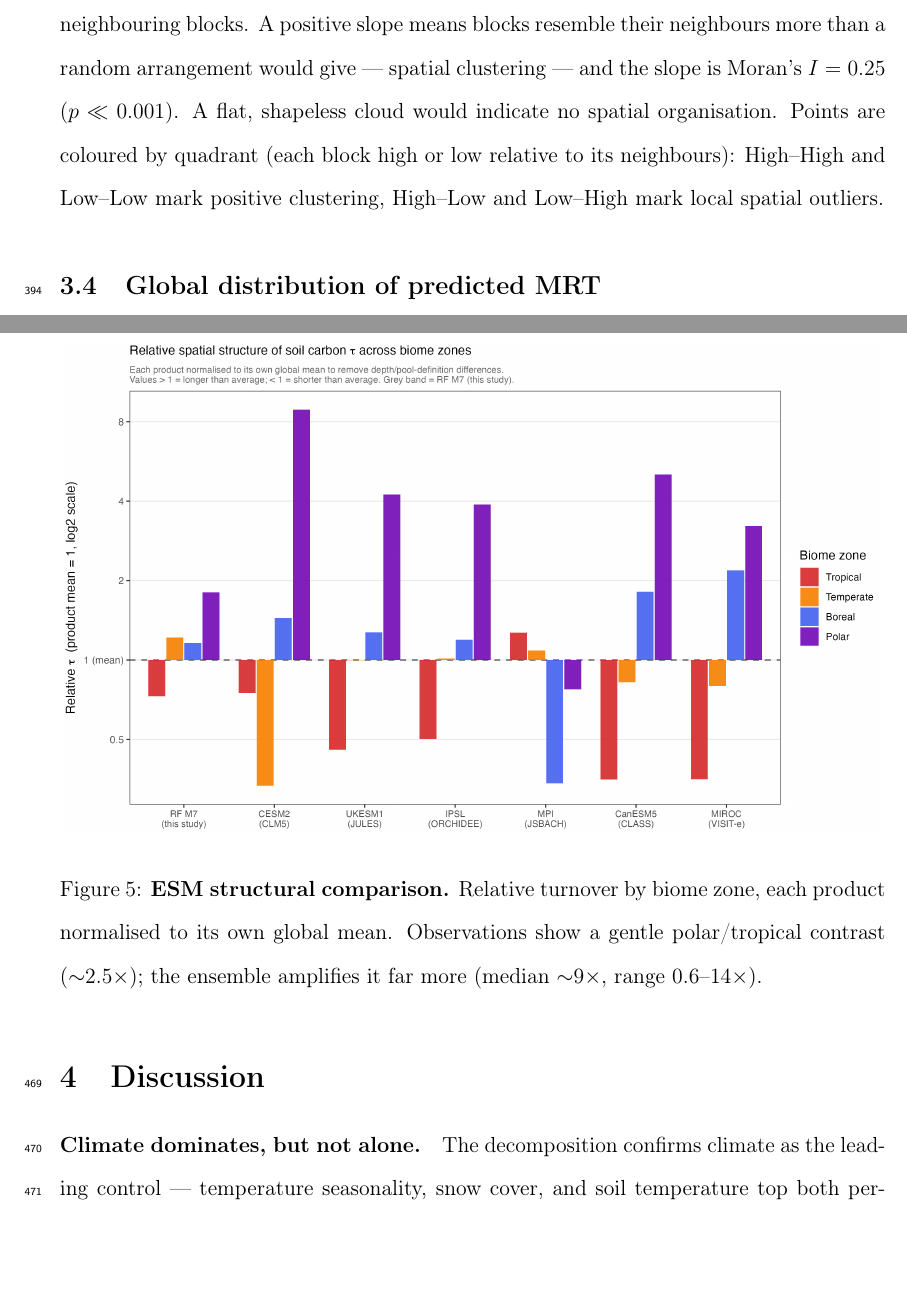
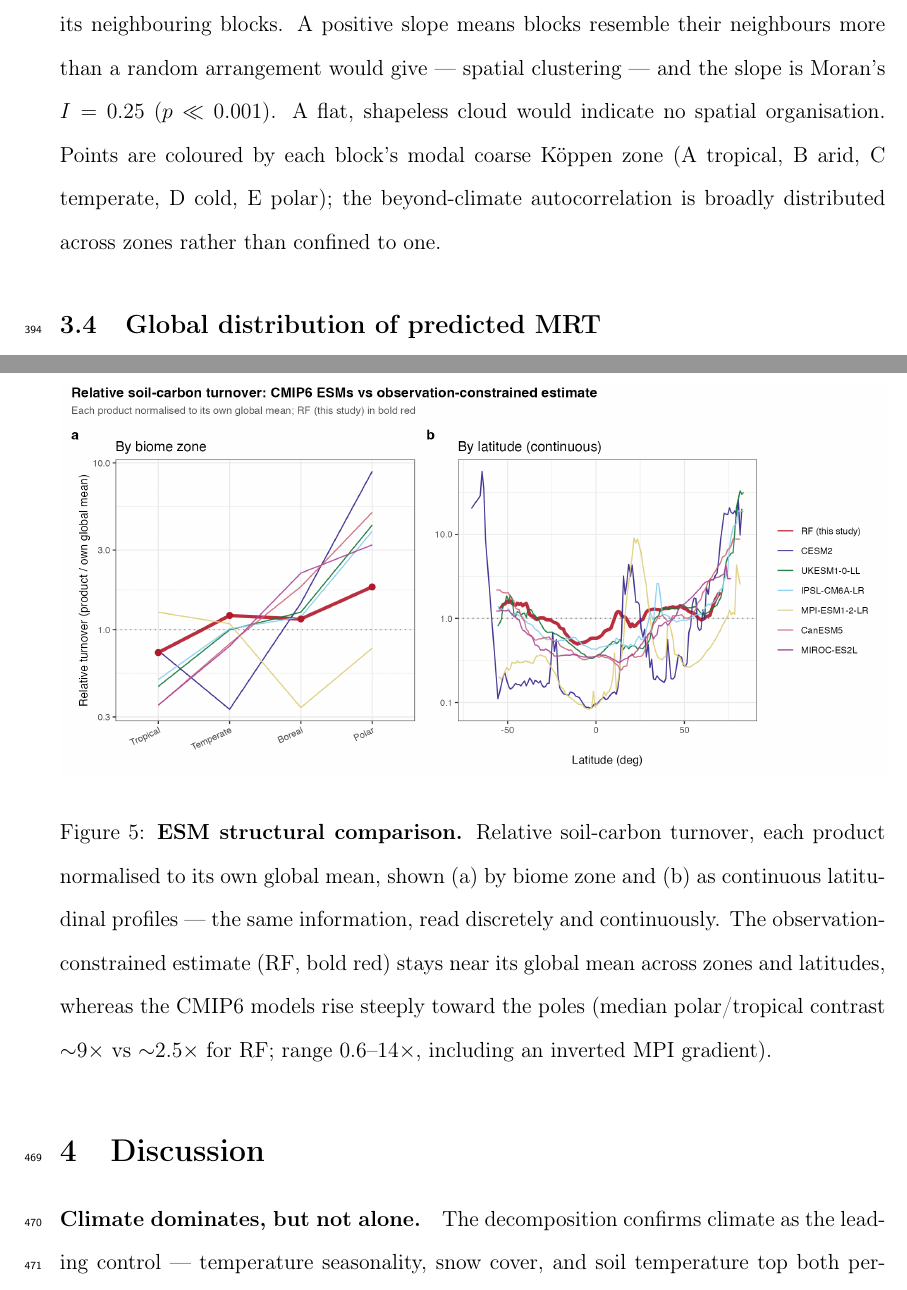
Before and after one commit to ilmenichetti/Global_MRT, a LaTeX paper (Global_MRT_code/manuscript/manuscript.tex): two parts of pages 19 and 24 of 45, joined at a grey line, cut so that both start at the same text, the shorter picture padded with empty space. Compiled offline with pdfLaTeX.

Commit message:
Figures: Köppen-coloured Moran scatter; two-panel relative-turnover ESM figure
- Moran scatter (13e): colour by coarse Köppen zone (A–E) instead of the
  self-evident quadrants, with legend (shows the beyond-climate autocorrelation
  is distributed across zones, not confined to one).
- New 20c_esm_relative_panels.R builds Figure 5 as two panels from existing
  step-20 CSVs: relative tau (a) by biome zone and (b) by continuous latitude
  profiles --- same information, discrete + continuous; RF (this study) bold red.
- Update Figure 5 and Moran captions accordingly.

Co-Authored-By: Claude Opus 4.8 <noreply@anthropic.com>

```diff
--- a/Global_MRT_code/manuscript/manuscript.tex
+++ b/Global_MRT_code/manuscript/manuscript.tex
@@ -684,7 +684,7 @@ component is a meso-scale property, which is the scale at which we map it below
 
 \begin{figure}[H]\centering
 \includegraphics[width=0.6\textwidth]{../plots/step_13c_commonality/13e_moran_scatter.png}
-\caption{\textbf{Spatial organisation of the beyond-climate residual.} How to read it: each point is a 2\textdegree{} block; the horizontal axis is that block's mean beyond-climate residual (observed minus climate-only prediction), and the vertical axis is the average residual of its neighbouring blocks. A positive slope means blocks resemble their neighbours more than a random arrangement would give --- spatial clustering --- and the slope is Moran's $I=0.25$ ($p\ll0.001$). A flat, shapeless cloud would indicate no spatial organisation. Points are coloured by quadrant (each block high or low relative to its neighbours): High--High and Low--Low mark positive clustering, High--Low and Low--High mark local spatial outliers.}
+\caption{\textbf{Spatial organisation of the beyond-climate residual.} How to read it: each point is a 2\textdegree{} block; the horizontal axis is that block's mean beyond-climate residual (observed minus climate-only prediction), and the vertical axis is the average residual of its neighbouring blocks. A positive slope means blocks resemble their neighbours more than a random arrangement would give --- spatial clustering --- and the slope is Moran's $I=0.25$ ($p\ll0.001$). A flat, shapeless cloud would indicate no spatial organisation. Points are coloured by each block's modal coarse K\"oppen zone (A tropical, B arid, C temperate, D cold, E polar); the beyond-climate autocorrelation is broadly distributed across zones rather than confined to one.}
 \label{fig:moran}
 \end{figure}
 
@@ -807,8 +807,8 @@ contrast in relative turnover is gentle ($\sim$2.5$\times$); the ensemble's is s
 a factor of 3.7. We report this difference without assuming either picture is correct.
 
 \begin{figure}[H]\centering
-\includegraphics[width=1.0\textwidth]{../plots/step_20/fig_biome_relative_tau.png}
-\caption{\textbf{ESM structural comparison.} Relative turnover by biome zone, each product normalised to its own global mean. Observations show a gentle polar/tropical contrast ($\sim$2.5$\times$); the ensemble amplifies it far more (median $\sim$9$\times$, range 0.6--14$\times$).}
+\includegraphics[width=\textwidth]{../plots/step_20/fig_esm_relative_panels.png}
+\caption{\textbf{ESM structural comparison.} Relative soil-carbon turnover, each product normalised to its own global mean, shown (a)~by biome zone and (b)~as continuous latitudinal profiles --- the same information, read discretely and continuously. The observation-constrained estimate (RF, bold red) stays near its global mean across zones and latitudes, whereas the CMIP6 models rise steeply toward the poles (median polar/tropical contrast $\sim$9$\times$ vs $\sim$2.5$\times$ for RF; range 0.6--14$\times$, including an inverted MPI gradient).}
 \label{fig:esm_biome}
 \end{figure}
 
```
Also changed, not shown: Global_MRT_code/plots/step_20/fig_esm_relative_panels.png (added), 3 other files.
